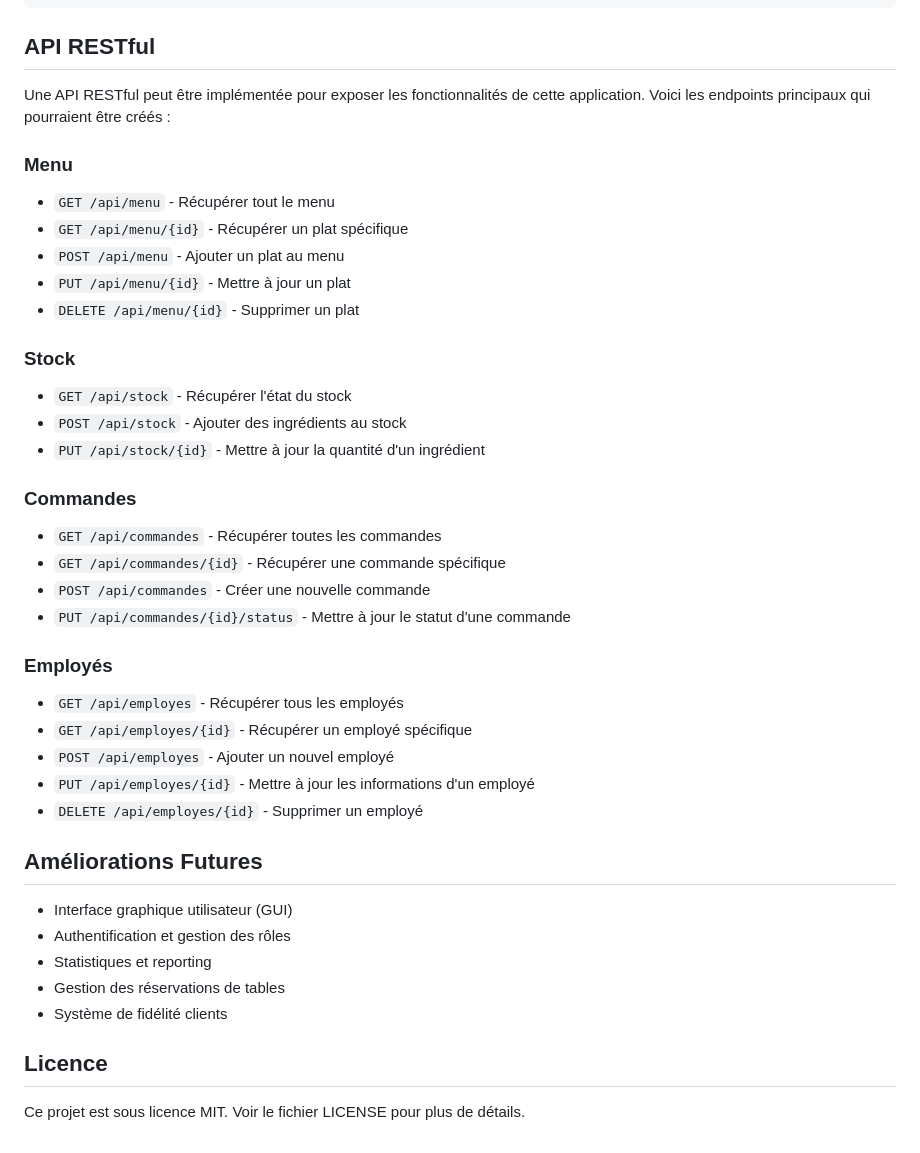
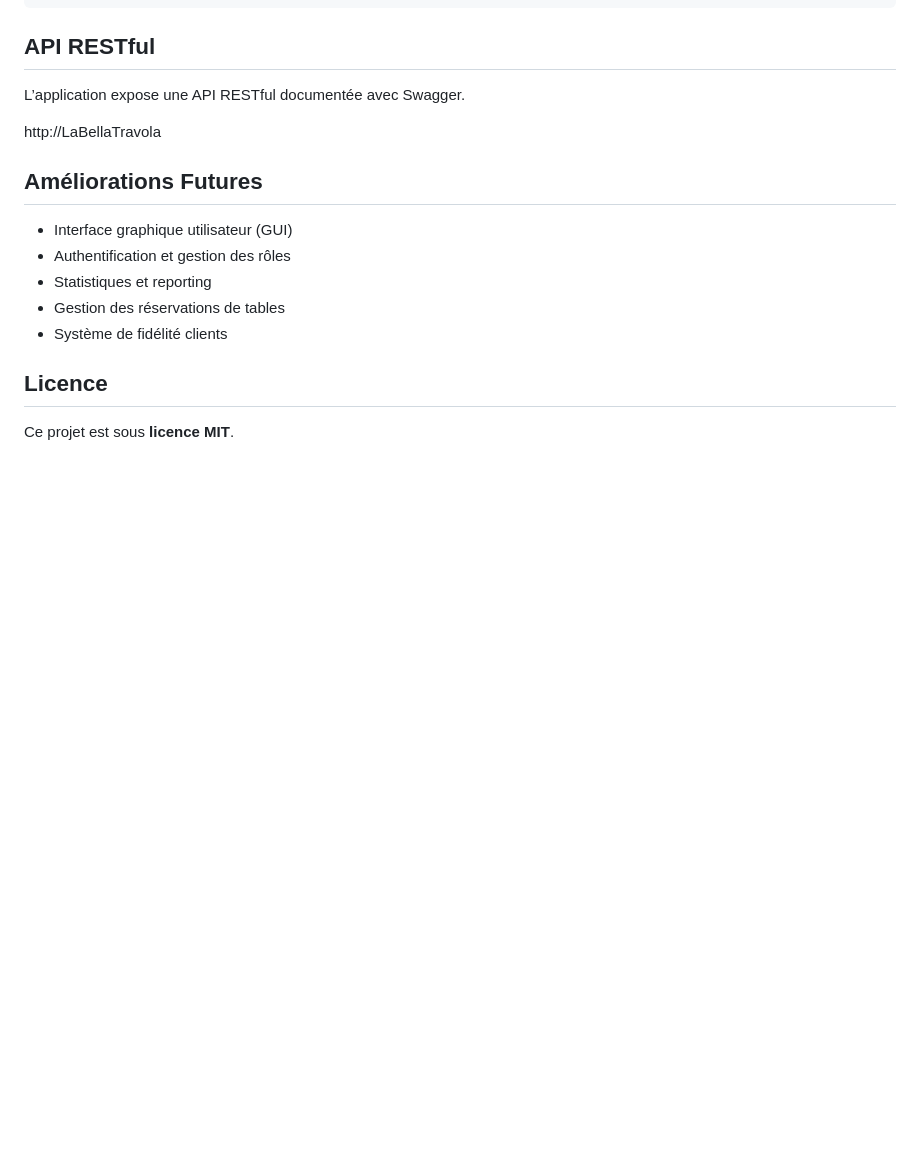
Before and after one commit to Csolatus/README-APIDOC, a Markdown page: README.md, the part around the change printed below. GitHub-like rendering; blank space fills up the shorter version.

Commit message:
finalisation du readme

```diff
--- a/README.md
+++ b/README.md
@@ -99,32 +99,9 @@ Database.sauvegarderCommande(commande);
 
 ## API RESTful
 
-Une API RESTful peut être implémentée pour exposer les fonctionnalités de cette application. Voici les endpoints principaux qui pourraient être créés :
+L’application expose une API RESTful documentée avec Swagger.
 
-### Menu
-- `GET /api/menu` - Récupérer tout le menu
-- `GET /api/menu/{id}` - Récupérer un plat spécifique
-- `POST /api/menu` - Ajouter un plat au menu
-- `PUT /api/menu/{id}` - Mettre à jour un plat
-- `DELETE /api/menu/{id}` - Supprimer un plat
-
-### Stock
-- `GET /api/stock` - Récupérer l'état du stock
-- `POST /api/stock` - Ajouter des ingrédients au stock
-- `PUT /api/stock/{id}` - Mettre à jour la quantité d'un ingrédient
-
-### Commandes
-- `GET /api/commandes` - Récupérer toutes les commandes
-- `GET /api/commandes/{id}` - Récupérer une commande spécifique
-- `POST /api/commandes` - Créer une nouvelle commande
-- `PUT /api/commandes/{id}/status` - Mettre à jour le statut d'une commande
-
-### Employés
-- `GET /api/employes` - Récupérer tous les employés
-- `GET /api/employes/{id}` - Récupérer un employé spécifique
-- `POST /api/employes` - Ajouter un nouvel employé
-- `PUT /api/employes/{id}` - Mettre à jour les informations d'un employé
-- `DELETE /api/employes/{id}` - Supprimer un employé
+http://LaBellaTravola
 
 ## Améliorations Futures
 
@@ -136,4 +113,4 @@ Une API RESTful peut être implémentée pour exposer les fonctionnalités de ce
 
 ## Licence
 
-Ce projet est sous licence MIT. Voir le fichier LICENSE pour plus de détails.
+Ce projet est sous **licence MIT**.
```
Also changed, not shown: other parts of README.md (+29 -29 lines).
